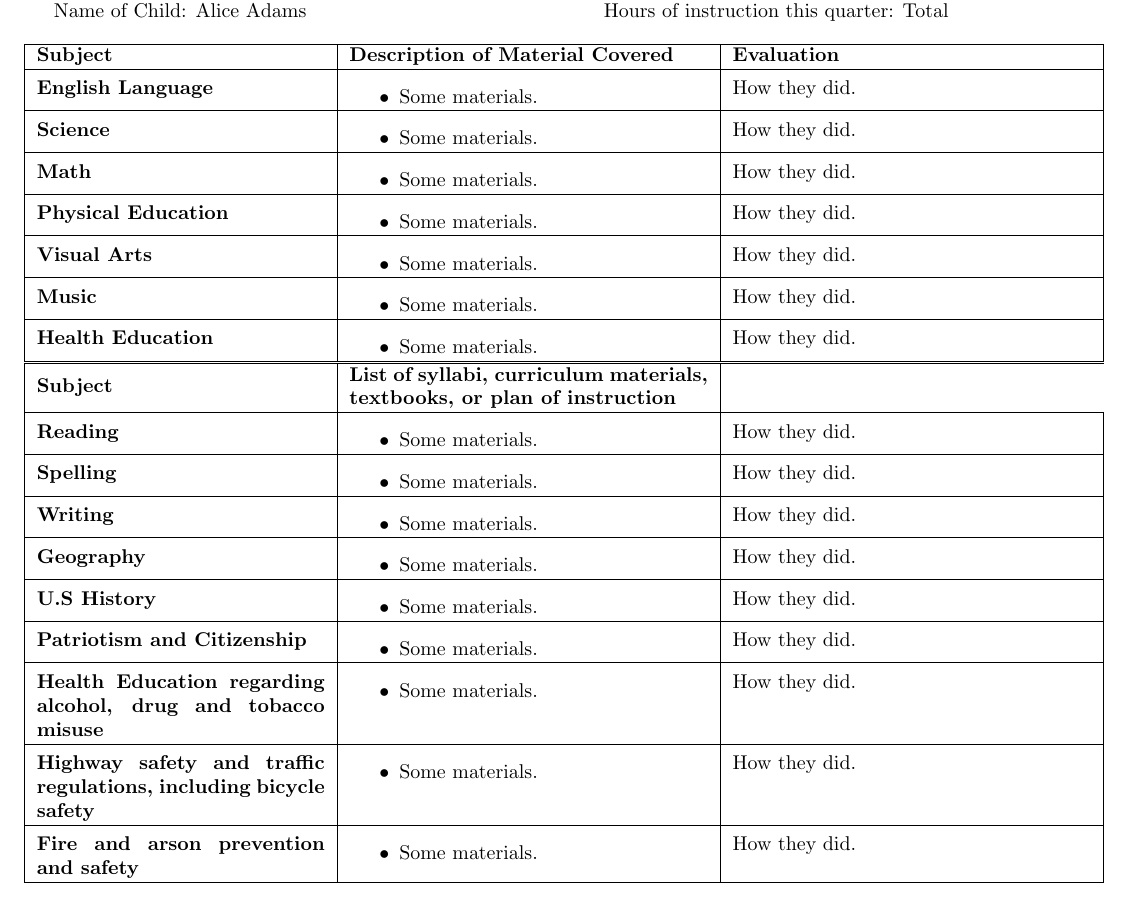
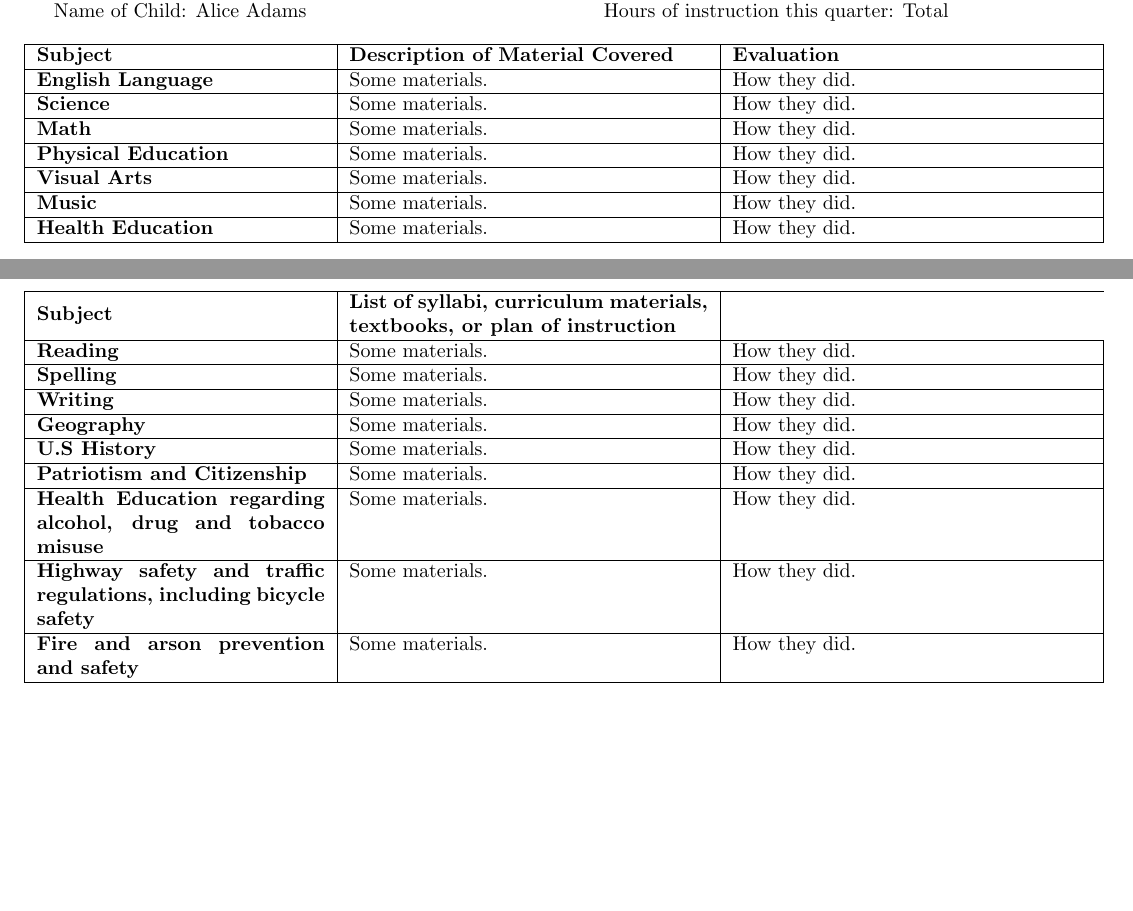
Before and after one commit to mattcaron/homeschooling_forms, a LaTeX document (quarterly.tex): part of the page before the commit and two parts of pages 1 and 2 of 2 after it, the two joined at a grey line, cut so that both start at the same text. Compiled offline with pdfLaTeX.

Commit message:
Revise form to remove itemized materials.
Seems easier to provide this as a narrative as well.

```diff
--- a/quarterly.tex
+++ b/quarterly.tex
@@ -43,69 +43,64 @@
 \hline
 
 {\bf English Language} &
-\begin{itemize}
-\item Some materials.
-\end{itemize} &
+
+Some materials. &
 
 How they did. \\
 
 \hline
 
 {\bf Science}  &
-\begin{itemize}
-\item Some materials.
-\end{itemize} &
+
+Some materials. &
 
 How they did. \\
 
 \hline
 
 {\bf Math} &
-\begin{itemize}
-\item Some materials.
-\end{itemize} &
+
+Some materials. &
 
 How they did. \\
 
 \hline
 
 {\bf Physical Education} &
-\begin{itemize}
-\item Some materials.
-\end{itemize} &
+
+Some materials. &
 
 How they did. \\
 
 \hline
 
 {\bf Visual Arts} &
-\begin{itemize}
-\item Some materials.
-\end{itemize} &
+
+Some materials. &
 
 How they did. \\
 
 \hline
 
 {\bf Music} &
-\begin{itemize}
-\item Some materials.
-\end{itemize} &
+
+Some materials. &
 
 How they did. \\
 
 \hline
 
 {\bf Health Education} &
-\begin{itemize}
-\item Some materials.
-\end{itemize} &
+
+Some materials. &
 
 How they did. \\
 
 \hline
 
 \end{tabularx}
+
+\newpage
 
 \noindent\begin{tabularx}{\textwidth}{ |p{2in}|X|X| }
 
@@ -117,81 +112,72 @@ How they did. \\
 \hline
 
 {\bf Reading} &
-\begin{itemize}
-\item Some materials.
-\end{itemize} &
+
+Some materials. &
 
 How they did. \\
 
 \hline
 
 {\bf Spelling} &
-\begin{itemize}
-\item Some materials.
-\end{itemize} &
+
+Some materials. &
 
 How they did. \\
 
 \hline
 
 {\bf Writing} &
-\begin{itemize}
-\item Some materials.
-\end{itemize} &
+
+Some materials. &
 
 How they did. \\
 
 \hline
 
 {\bf Geography} &
-\begin{itemize}
-\item Some materials.
-\end{itemize} &
+
+Some materials. &
 
 How they did. \\
 
 \hline
 
 {\bf U.S History} &
-\begin{itemize}
-\item Some materials.
-\end{itemize} &
+
+Some materials. &
 
 How they did. \\
 
 \hline
 
 {\bf Patriotism and Citizenship} &
-\begin{itemize}
-\item Some materials.
-\end{itemize} &
+
+Some materials. &
 
 How they did. \\
 
 \hline
 
 {\bf Health Education regarding alcohol, drug and tobacco misuse} &
-\begin{itemize}
-\item Some materials.
-\end{itemize} &
+
+Some materials. &
 
 How they did. \\
 
 \hline
 
 {\bf Highway safety and traffic regulations, including bicycle safety} &
-\begin{itemize}
-\item Some materials.
-\end{itemize} &
+
+Some materials. &
 
 How they did. \\
 
 \hline
 
 {\bf Fire and arson prevention and safety} &
-\begin{itemize}
-\item Some materials.
-\end{itemize} &
+
+Some materials. &
 
 How they did. \\
 
```
